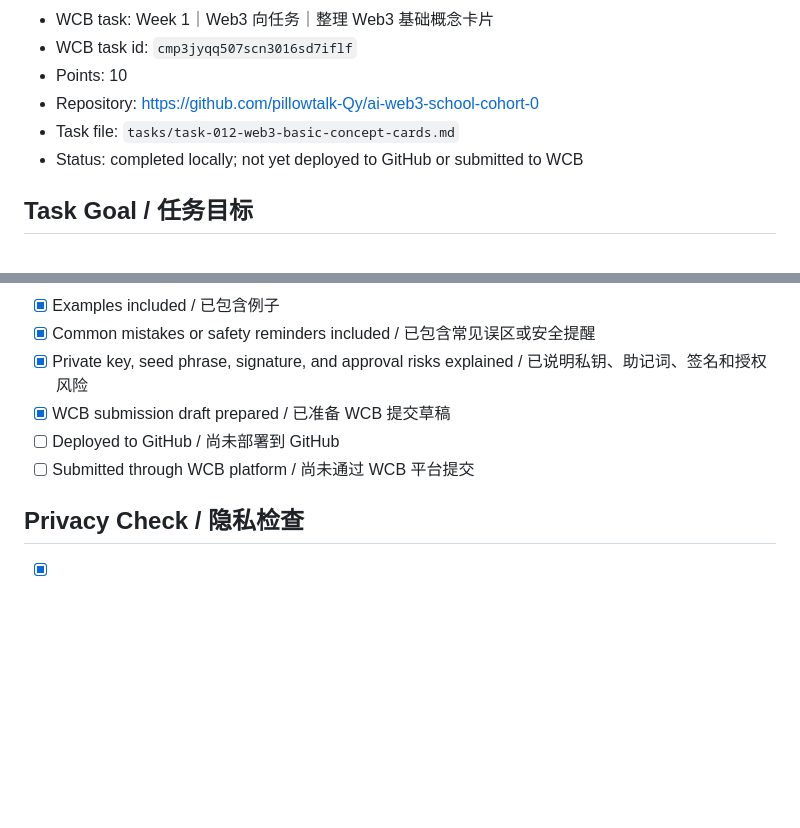
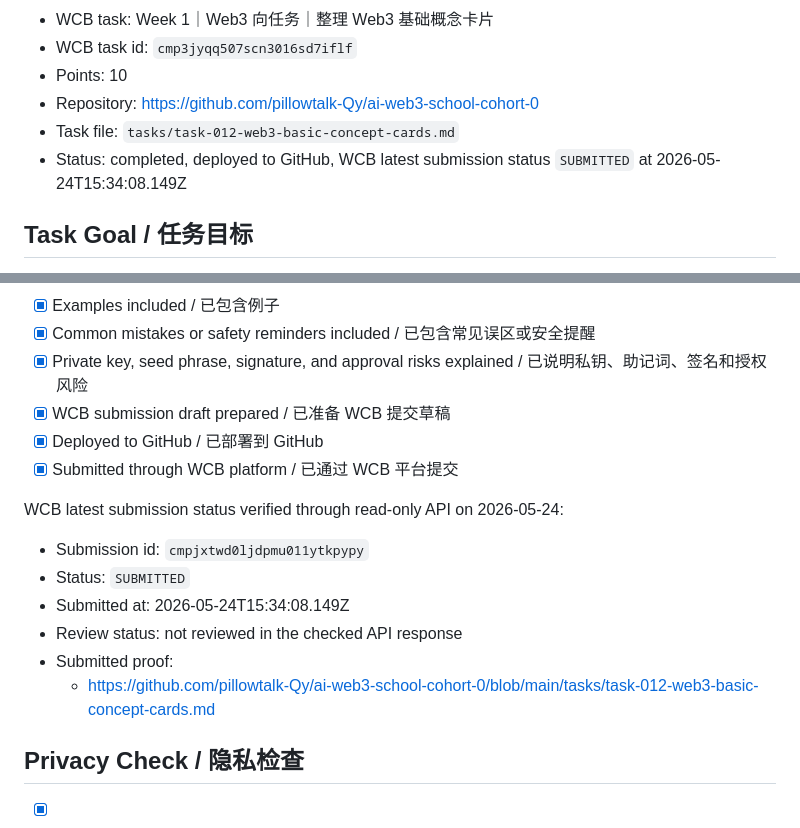
Before and after one commit to pillowtalk-Qy/ai-web3-school-cohort-0, a Markdown page: tasks/task-012-web3-basic-concept-cards.md, 2 parts joined by grey strips. Drawn GitHub-style; blank space fills up the shorter version.

Commit message:
Record Web3 concept cards WCB submission

```diff
--- a/tasks/task-012-web3-basic-concept-cards.md
+++ b/tasks/task-012-web3-basic-concept-cards.md
@@ -11,7 +11,7 @@
 - Points: 10
 - Repository: https://github.com/pillowtalk-Qy/ai-web3-school-cohort-0
 - Task file: `tasks/task-012-web3-basic-concept-cards.md`
-- Status: completed locally; not yet deployed to GitHub or submitted to WCB
+- Status: completed, deployed to GitHub, WCB latest submission status `SUBMITTED` at 2026-05-24T15:34:08.149Z
 
 ## Task Goal / 任务目标
 
@@ -560,8 +560,17 @@ https://github.com/pillowtalk-Qy/ai-web3-school-cohort-0/blob/main/tasks/task-01
 - [x] Common mistakes or safety reminders included / 已包含常见误区或安全提醒
 - [x] Private key, seed phrase, signature, and approval risks explained / 已说明私钥、助记词、签名和授权风险
 - [x] WCB submission draft prepared / 已准备 WCB 提交草稿
-- [ ] Deployed to GitHub / 尚未部署到 GitHub
-- [ ] Submitted through WCB platform / 尚未通过 WCB 平台提交
+- [x] Deployed to GitHub / 已部署到 GitHub
+- [x] Submitted through WCB platform / 已通过 WCB 平台提交
+
+WCB latest submission status verified through read-only API on 2026-05-24:
+
+- Submission id: `cmpjxtwd0ljdpmu011ytkpypy`
+- Status: `SUBMITTED`
+- Submitted at: 2026-05-24T15:34:08.149Z
+- Review status: not reviewed in the checked API response
+- Submitted proof:
+  - https://github.com/pillowtalk-Qy/ai-web3-school-cohort-0/blob/main/tasks/task-012-web3-basic-concept-cards.md
 
 ## Privacy Check / 隐私检查
 
```
